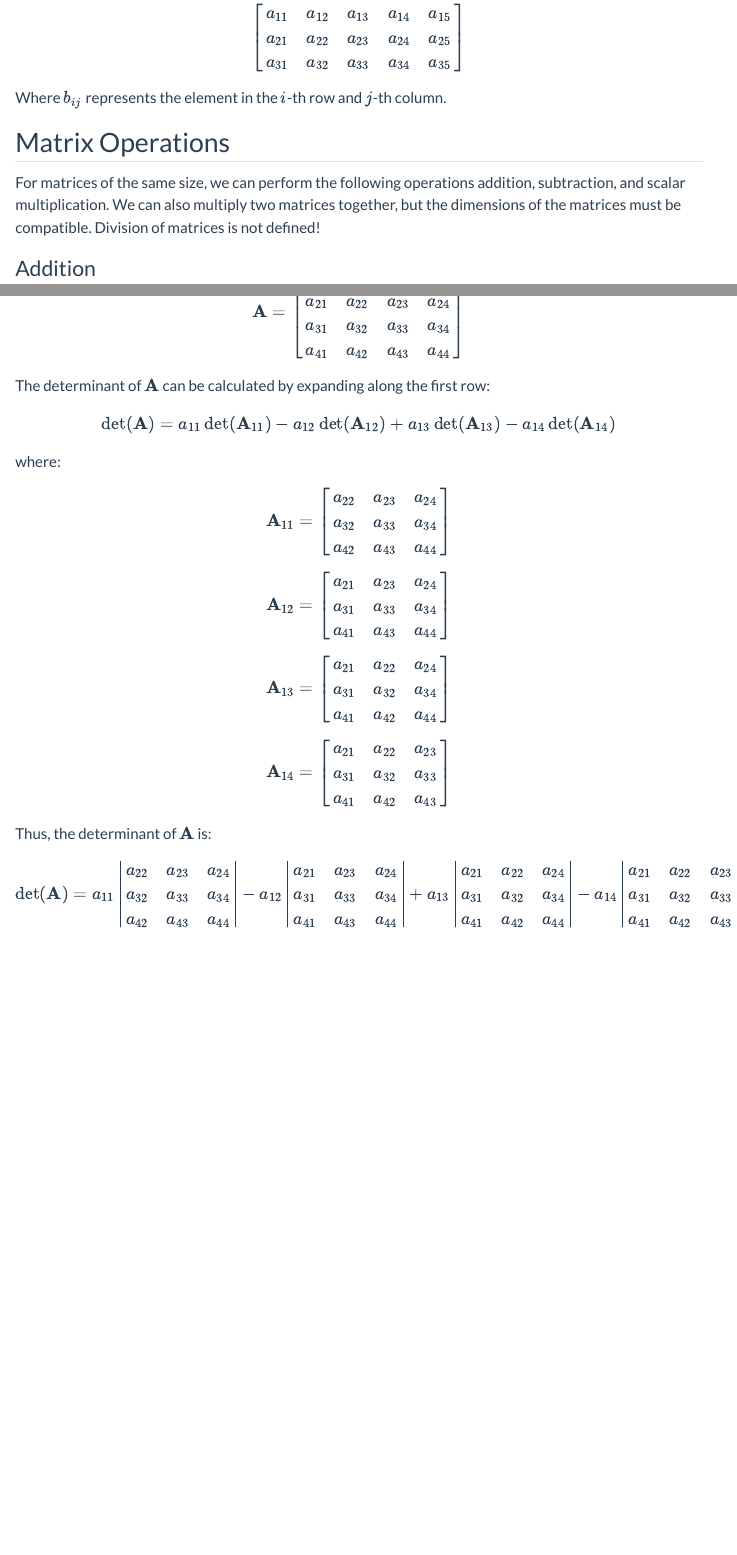
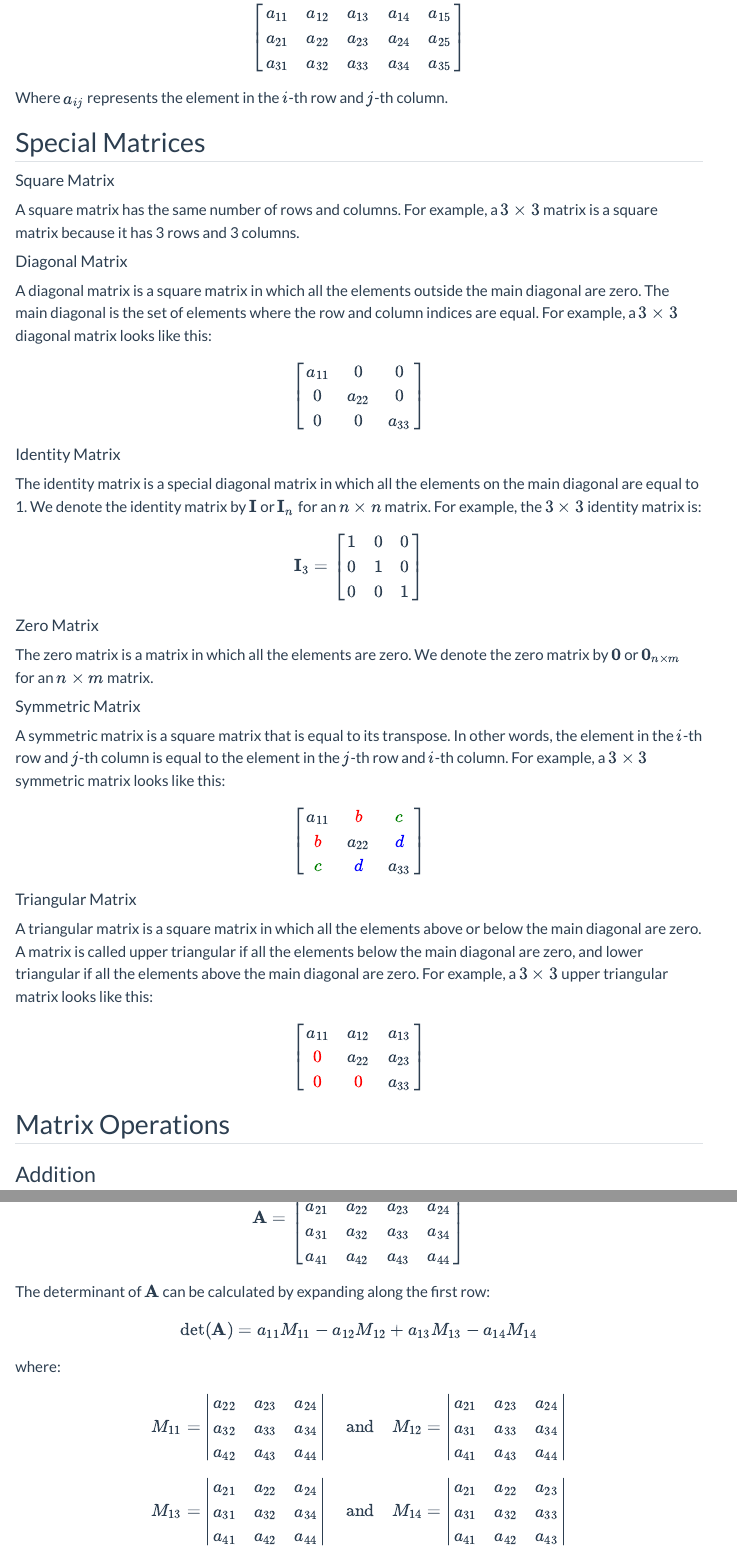
Before and after one commit to dchorazkiewicz/Math-2024-25-Winter, a Quarto document (Lecture_Notes/Linear_Algebra.qmd): the page in a window 1100 px wide, from 920 px down before the commit and from 1000 px down after it, so that both start at the same text, and a second part further down, joined at a grey line. Rendered offline with R 4.5, knitr and Pandoc in place of Quarto, with nearby package versions; menus at the side of the page are left out.

Commit message:
safe save

```diff
--- a/Lecture_Notes/Linear_Algebra.qmd
+++ b/Lecture_Notes/Linear_Algebra.qmd
@@ -75,15 +79,74 @@ a_{31} & a_{32} & a_{33} & a_{34} & a_{35}
 \end{bmatrix}
 $$
 
-Where $b_{ij}$ represents the element in the $i$-th row and $j$-th column.
+Where $a_{ij}$ represents the element in the $i$-th row and $j$-th column.
+
+## Special Matrices
+
+#### Square Matrix
+
+A square matrix has the same number of rows and columns. For example, a $3 \times 3$ matrix is a square matrix because it has 3 rows and 3 columns.
+
+#### Diagonal Matrix
+
+A diagonal matrix is a square matrix in which all the elements outside the main diagonal are zero. The main diagonal is the set of elements where the row and column indices are equal. For example, a $3 \times 3$ diagonal matrix looks like this:
+
+$$
+\begin{bmatrix}
+a_{11} & 0 & 0 \\
+0 & a_{22} & 0 \\
+0 & 0 & a_{33}
+\end{bmatrix}
+$$
+
+#### Identity Matrix
+
+The identity matrix is a special diagonal matrix in which all the elements on the main diagonal are equal to 1. We denote the identity matrix by $\mathbf{I}$ or $\mathbf{I}_n$ for an $n \times n$ matrix. For example, the $3 \times 3$ identity matrix is:
+
+$$
+\mathbf{I}_3 =
+\begin{bmatrix}
+1 & 0 & 0 \\
+0 & 1 & 0 \\
+0 & 0 & 1
+\end{bmatrix}
+$$
+
+#### Zero Matrix
+
+The zero matrix is a matrix in which all the elements are zero. We denote the zero matrix by $\mathbf{0}$ or $\mathbf{0}_{n \times m}$ for an $n \times m$ matrix.
+
+#### Symmetric Matrix
+
+A symmetric matrix is a square matrix that is equal to its transpose. In other words, the element in the $i$-th row and $j$-th column is equal to the element in the $j$-th row and $i$-th column. For example, a $3 \times 3$ symmetric matrix looks like this:
+
+$$
+\begin{bmatrix}
+a_{11} & \color{red}{b} & \color{green}{c} \\
+\color{red}{b} & a_{22} & \color{blue}{d} \\
+\color{green}{c} & \color{blue}{d} & a_{33}
+\end{bmatrix}
+$$
+
+#### Triangular Matrix
+
+A triangular matrix is a square matrix in which all the elements above or below the main diagonal are zero. A matrix is called upper triangular if all the elements below the main diagonal are zero, and lower triangular if all the elements above the main diagonal are zero. For example, a $3 \times 3$ upper triangular matrix looks like this:
+
+$$
+\begin{bmatrix}
+a_{11} & a_{12} & a_{13} \\
+\color{red}{0} & a_{22} & a_{23} \\
+\color{red}{0} & \color{red}{0} & a_{33}
+\end{bmatrix}
+$$
 
 ## Matrix Operations
 
-For matrices of the same size, we can perform the following operations addition, subtraction, and scalar multiplication. We can also multiply two matrices together, but the dimensions of the matrices must be compatible. Division of matrices is not defined!
-
 ### Addition
 
-The sum of two matrices of the same size is obtained by adding the corresponding elements of the matrices.
+The addition of two matrices is defined only for matrices of the same size.
+The sum of two matrices is obtained by adding the elements of the matrices with the same row and column indices.
+
 
 Let's consider two matrices $\mathbf{A}$ and $\mathbf{B}$ of the size $2 \times 2$:
 
@@ -359,16 +441,16 @@ $$
 4 \times 9 - 6 \times 7 = 36 - 42 = -6
 $$
 
-Then cofactor $C_{12}$ is the minor $\mathbf{A}_{12}$ with the sign factor $(-1)^{1+2} = -1$:
+Then cofactor $C_{12}$ is the minor $M_{12}$ with the sign factor $(-1)^{1+2} = -1$:
 
 $$
-C_{12} = -1 \cdot A_{12} = 6
+C_{12} = -1 \cdot M_{12} = 6
 $$
 
-Analogously, the minor $\mathbf{A}_{22}$
+Analogously, the minor $M_{22}$
 
 $$
-\det(\mathbf{A}_{22}) =
+M_{22} =
 \begin{vmatrix}
 1 & \times & 3 \\
 \times & \times & \times \\
@@ -396,11 +480,24 @@ The Laplace expansion, also known as cofactor expansion, is a method for calcula
 
 For an $n \times n$ matrix $\mathbf{A}$, the determinant can be calculated by expanding along the $i$-th row as follows:
 
+**Expansion along the rows**
 $$
-\det(\mathbf{A}) = \sum_{j=1}^{n} (-1)^{i+j} a_{ij} \det(\mathbf{A}_{ij})= \sum_{j=1}^{n} a_{ij} C_{ij}
+\begin{align*}
+\det(\mathbf{A})
+&= \sum_{j=1}^{n} (-1)^{i+j} a_{1j} M_{1j}= \sum_{j=1}^{n} a_{1j} C_{1j}
+& \text{first row}\\
+&= \sum_{j=1}^{n} (-1)^{i+j} a_{2j} M_{2j}= \sum_{j=1}^{n} a_{2j} C_{2j}
+& \text{second row}\\
+&\qquad \vdots
+& \\
+&= \sum_{j=1}^{n} (-1)^{i+j} a_{nj} M_{nj}= \sum_{j=1}^{n} a_{nj} C_{nj}
+& \text{n-th row}
+\end{align*}
 $$
 
-where $a_{ij}$ is the element of the matrix in the $i$-th row and $j$-th column, and $\mathbf{A}_{ij}$ is the $(n-1) \times (n-1)$ submatrix obtained by removing the $i$-th row and $j$-th column from $\mathbf{A}$.
+where $a_{ij}$ is the element of the matrix in the $i$-th row and $j$-th column, and $M_{ij}$ is the minor of the element $a_{ij}$ and $C_{ij}$ is the cofactor of the element $a_{ij}$.
+
+**Expansion along the columns**
 
 Similarly, the determinant can be calculated by expanding along the $j$-th column:
 
@@ -410,0 +506 @@ $$
+\det(\mathbf{A}) &=
@@ -412,3 +514,8 @@ $$
+where $a_{ij}$ is the element of the matrix in the $i$-th row and $j$-th column, and $M_{ij}$ is the minor of the element $a_{ij}$ and $C_{ij}$ is the cofactor of the element $a_{ij}$.
+
+**Note**
+
+For a $3 \times 3$ matrix, there are $2 \times 3 = 6$ possible ways to expand the determinant using Laplace expansion (3 rows and 3 columns). It is generally advantageous to choose the row or column that contains the most zeros, as this simplifies the calculation.
 
 #### Example
 
@@ -427,33 +534,43 @@ $$
 The determinant of $\mathbf{A}$ can be calculated by expanding along the first row:
 
 $$
-\det(\mathbf{A}) = a_{11} \det(\mathbf{A}_{11}) - a_{12} \det(\mathbf{A}_{12}) + a_{13} \det(\mathbf{A}_{13}) - a_{14} \det(\mathbf{A}_{14})
+\det(\mathbf{A}) = a_{11} M_{11} - a_{12} M_{12} + a_{13} M_{13} - a_{14} M_{14}
 $$
 
 where:
 
 $$
-\mathbf{A}_{11} =
+M_{11} = \begin{vmatrix} a_{22} & a_{23} & a_{24} \\ a_{32} & a_{33} & a_{34} \\ a_{42} & a_{43} & a_{44} \end{vmatrix}
+\quad\text{and}\quad
+M_{12} = \begin{vmatrix} a_{21} & a_{23} & a_{24} \\ a_{31} & a_{33} & a_{34} \\ a_{41} & a_{43} & a_{44} \end{vmatrix}
+$$
+
+$$
+M_{13} = \begin{vmatrix} a_{21} & a_{22} & a_{24} \\ a_{31} & a_{32} & a_{34} \\ a_{41} & a_{42} & a_{44} \end{vmatrix}
+\quad\text{and}\quad
+M_{14} = \begin{vmatrix} a_{21} & a_{22} & a_{23} \\ a_{31} & a_{32} & a_{33} \\ a_{41} & a_{42} & a_{43} \end{vmatrix}
+$$
+
+**Explicitly**
+
+$$
+\mathbf{A} =
 \begin{bmatrix}
-a_{22} & a_{23} & a_{24} \\
-a_{32} & a_{33} & a_{34} \\
-a_{42} & a_{43} & a_{44}
+1&2&3&4\\
+0&1&0&0\\
+2&5&1&4\\
+4&3&2&1
 \end{bmatrix}
 $$
 
+We will calculate the determinant of the matrix by expanding along the second row:
+
 $$
-\mathbf{A}_{12} =
-\begin{bmatrix}
-a_{21} & a_{23} & a_{24} \\
-a_{31} & a_{33} & a_{34} \\
-a_{41} & a_{43} & a_{44}
-\end{bmatrix}
+\det(\mathbf{A}) = -0 \cdot M_{21} + 1 \cdot M_{22} - 0 \cdot M_{23} + 0 \cdot M_{24}
 $$
 
+where:
+
 $$
-\mathbf{A}_{13} =
-\begin{bmatrix}
-a_{21} & a_{22} & a_{24} \\
-a_{31} & a_{32} & a_{34} \\
-a_{41} & a_{42} & a_{44}
-\end{bmatrix}
+M_{22}=
+\begin{vmatrix}
@@ -460,38 +580,14 @@ a_{41} & a_{42} & a_{44}
+\end{vmatrix}
+= 35
 $$
 
+so
+
 $$
-\mathbf{A}_{14} =
-\begin{bmatrix}
-a_{21} & a_{22} & a_{23} \\
-a_{31} & a_{32} & a_{33} \\
-a_{41} & a_{42} & a_{43}
-\end{bmatrix}
+\det(\mathbf{A}) = 35
 $$
 
-Thus, the determinant of $\mathbf{A}$ is:
-
-$$
-\det(\mathbf{A}) = a_{11} \left| \begin{matrix}
-a_{22} & a_{23} & a_{24} \\
-a_{32} & a_{33} & a_{34} \\
-a_{42} & a_{43} & a_{44}
-\end{matrix} \right|
-- a_{12} \left| \begin{matrix}
-a_{21} & a_{23} & a_{24} \\
-a_{31} & a_{33} & a_{34} \\
-a_{41} & a_{43} & a_{44}
-\end{matrix} \right|
-+ a_{13} \left| \begin{matrix}
-a_{21} & a_{22} & a_{24} \\
-a_{31} & a_{32} & a_{34} \\
-a_{41} & a_{42} & a_{44}
-\end{matrix} \right|
-- a_{14} \left| \begin{matrix}
-a_{21} & a_{22} & a_{23} \\
-a_{31} & a_{32} & a_{33} \\
-a_{41} & a_{42} & a_{43}
-\end{matrix} \right|
-$$
+[Lecture Noteooks: LA_Matrix_determinant_Laplace](https://github.com/dchorazkiewicz/Math-2024-25-Winter/blob/main/Notebooks_EN/01_Linear_Algebra/01_Matrices/LA_Matrix_determinant_Laplace_en.ipynb){.link-box}
 
 
 ### Properties
```
Also changed, not shown: Lecture_Notes/Linear_Algebra.html, Lecture_Notes/Linear_Algebra.qmd (98 more changed lines).
